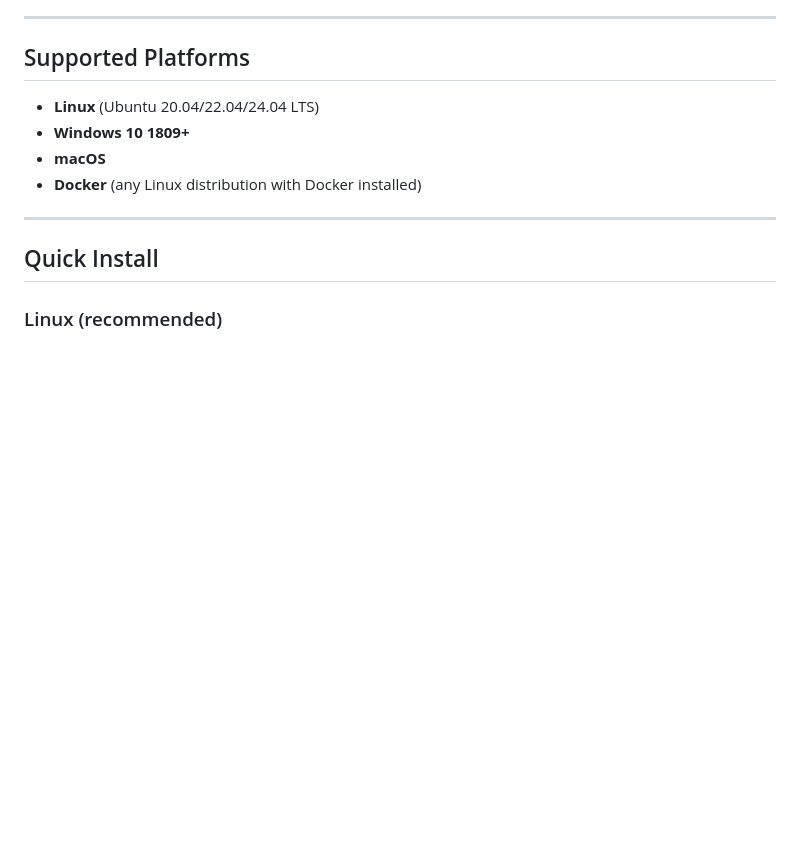
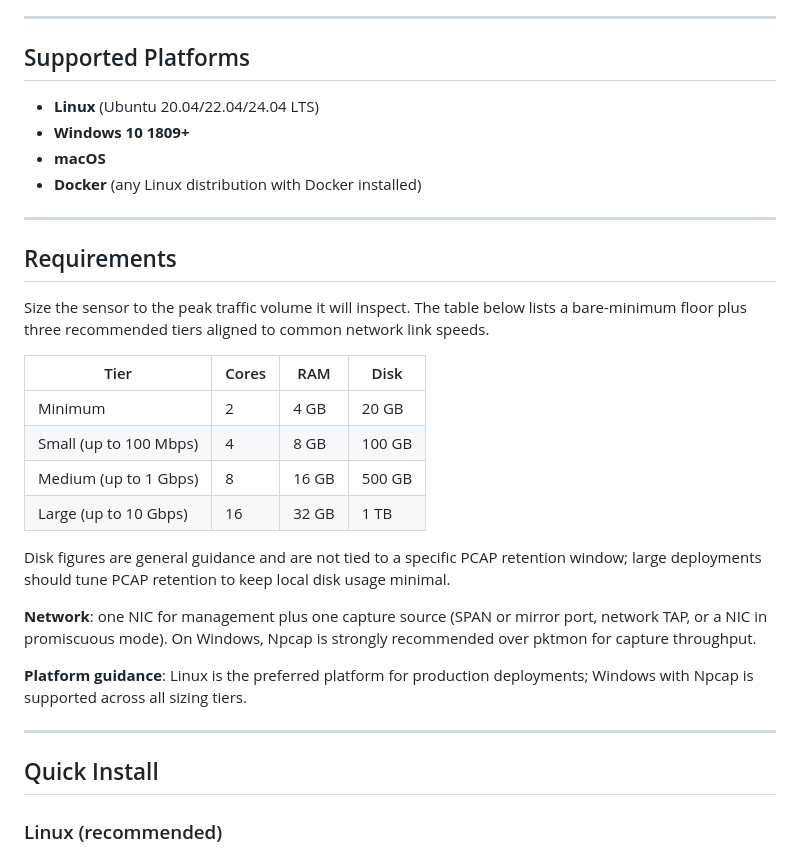
Before and after one commit to EnigmaNetz/Enigma-Sensor, a Markdown page: README.md, the part around the change. Drawn GitHub-style; blank space fills up the shorter version.

Commit message:
Add sensor hardware requirements to README
- Add Requirements section with sizing tiers for Minimum, 100 Mbps, 1 Gbps, and 10 Gbps deployments
- Cores, RAM, and disk scale linearly across tiers and align to common network link speeds
- Note Linux as the preferred production platform with Windows fully supported across tiers

```diff
--- a/README.md
+++ b/README.md
@@ -10,6 +10,25 @@ Cross-platform sensor that captures network traffic, converts it to Zeek-style l
 - **Windows 10 1809+**
 - **macOS**
 - **Docker** (any Linux distribution with Docker installed)
+
+---
+
+## Requirements
+
+Size the sensor to the peak traffic volume it will inspect. The table below lists a bare-minimum floor plus three recommended tiers aligned to common network link speeds.
+
+| Tier                    | Cores | RAM   | Disk   |
+|-------------------------|-------|-------|--------|
+| Minimum                 | 2     | 4 GB  | 20 GB  |
+| Small (up to 100 Mbps)  | 4     | 8 GB  | 100 GB |
+| Medium (up to 1 Gbps)   | 8     | 16 GB | 500 GB |
+| Large (up to 10 Gbps)   | 16    | 32 GB | 1 TB   |
+
+Disk figures are general guidance and are not tied to a specific PCAP retention window; large deployments should tune PCAP retention to keep local disk usage minimal.
+
+**Network**: one NIC for management plus one capture source (SPAN or mirror port, network TAP, or a NIC in promiscuous mode). On Windows, Npcap is strongly recommended over pktmon for capture throughput.
+
+**Platform guidance**: Linux is the preferred platform for production deployments; Windows with Npcap is supported across all sizing tiers.
 
 ---
 
```
